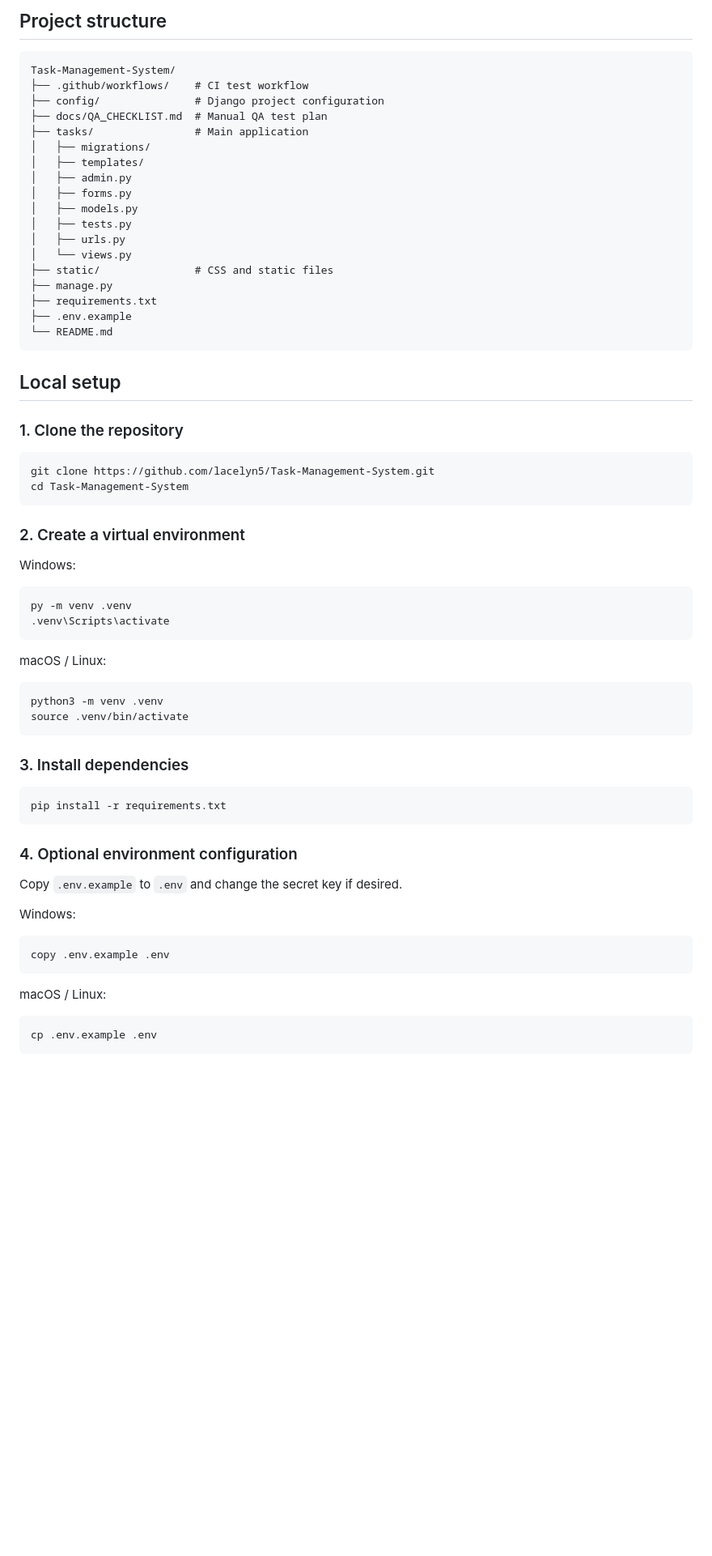
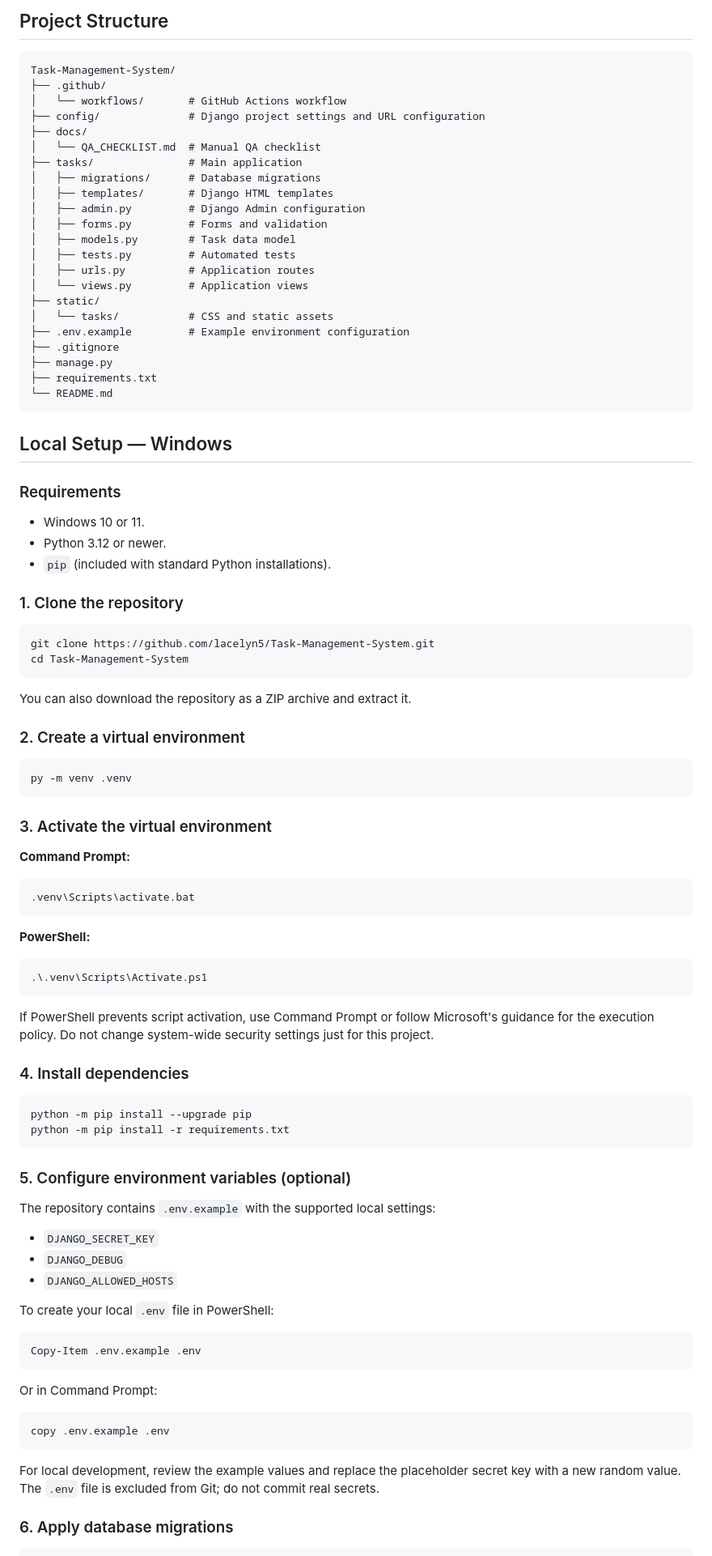
Before and after one commit to lacelyn5/Task-Management-System, a Markdown page: README.md, the part around one of its changes. Shown at 81% size. GitHub-like rendering; blank space fills up the shorter version.

````diff
--- a/README.md
+++ b/README.md
@@ -43,72 +77,99 @@ URL -> View -> Model / Database -> Template -> HTML response
 ```
 
-## Project structure
+## Project Structure
 
 ```text
 Task-Management-System/
-├── .github/workflows/    # CI test workflow
-├── config/               # Django project configuration
-├── docs/QA_CHECKLIST.md  # Manual QA test plan
-├── tasks/                # Main application
-│   ├── migrations/
-│   ├── templates/
-│   ├── admin.py
-│   ├── forms.py
-│   ├── models.py
-│   ├── tests.py
-│   ├── urls.py
-│   └── views.py
-├── static/               # CSS and static files
+├── .github/
+│   └── workflows/       # GitHub Actions workflow
+├── config/              # Django project settings and URL configuration
+├── docs/
+│   └── QA_CHECKLIST.md  # Manual QA checklist
+├── tasks/               # Main application
+│   ├── migrations/      # Database migrations
+│   ├── templates/       # Django HTML templates
+│   ├── admin.py         # Django Admin configuration
+│   ├── forms.py         # Forms and validation
+│   ├── models.py        # Task data model
+│   ├── tests.py         # Automated tests
+│   ├── urls.py          # Application routes
+│   └── views.py         # Application views
+├── static/
+│   └── tasks/           # CSS and static assets
+├── .env.example         # Example environment configuration
+├── .gitignore
 ├── manage.py
 ├── requirements.txt
-├── .env.example
 └── README.md
 ```
 
-## Local setup
+## Local Setup — Windows
+
+### Requirements
+
+- Windows 10 or 11.
+- Python 3.12 or newer.
+- `pip` (included with standard Python installations).
 
 ### 1. Clone the repository
 
-```bash
+```powershell
 git clone https://github.com/lacelyn5/Task-Management-System.git
 cd Task-Management-System
 ```
 
+You can also download the repository as a ZIP archive and extract it.
+
 ### 2. Create a virtual environment
 
-Windows:
-
-```bash
+```powershell
 py -m venv .venv
-.venv\Scripts\activate
 ```
 
-macOS / Linux:
+### 3. Activate the virtual environment
 
-```bash
-python3 -m venv .venv
-source .venv/bin/activate
+**Command Prompt:**
+
+```bat
+.venv\Scripts\activate.bat
 ```
 
-### 3. Install dependencies
+**PowerShell:**
 
-```bash
-pip install -r requirements.txt
+```powershell
+.\.venv\Scripts\Activate.ps1
 ```
 
-### 4. Optional environment configuration
+If PowerShell prevents script activation, use Command Prompt or follow Microsoft's guidance for the execution policy. Do not change system-wide security settings just for this project.
 
-Copy `.env.example` to `.env` and change the secret key if desired.
+### 4. Install dependencies
 
-Windows:
+```powershell
+python -m pip install --upgrade pip
+python -m pip install -r requirements.txt
+```
+
+### 5. Configure environment variables (optional)
+
+The repository contains `.env.example` with the supported local settings:
+
+- `DJANGO_SECRET_KEY`
+- `DJANGO_DEBUG`
+- `DJANGO_ALLOWED_HOSTS`
+
+To create your local `.env` file in PowerShell:
+
+```powershell
+Copy-Item .env.example .env
+```
+
+Or in Command Prompt:
 
 ```bat
 copy .env.example .env
 ```
 
-macOS / Linux:
+For local development, review the example values and replace the placeholder secret key with a new random value. The `.env` file is excluded from Git; do not commit real secrets.
 
-```bash
-cp .env.example .env
-```
+### 6. Apply database migrations
 
````
Also changed, not shown: other parts of README.md (+128 -81 lines).
